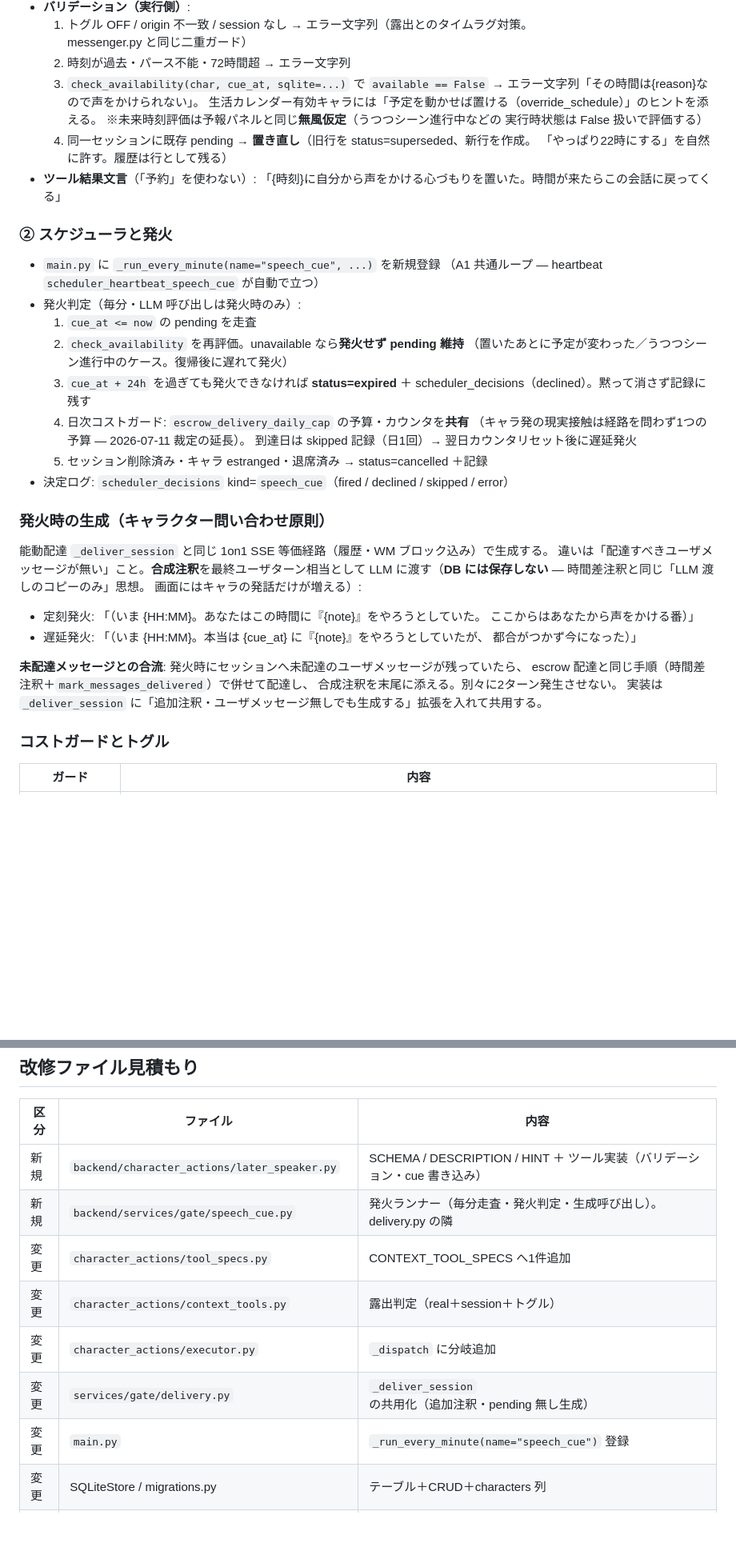
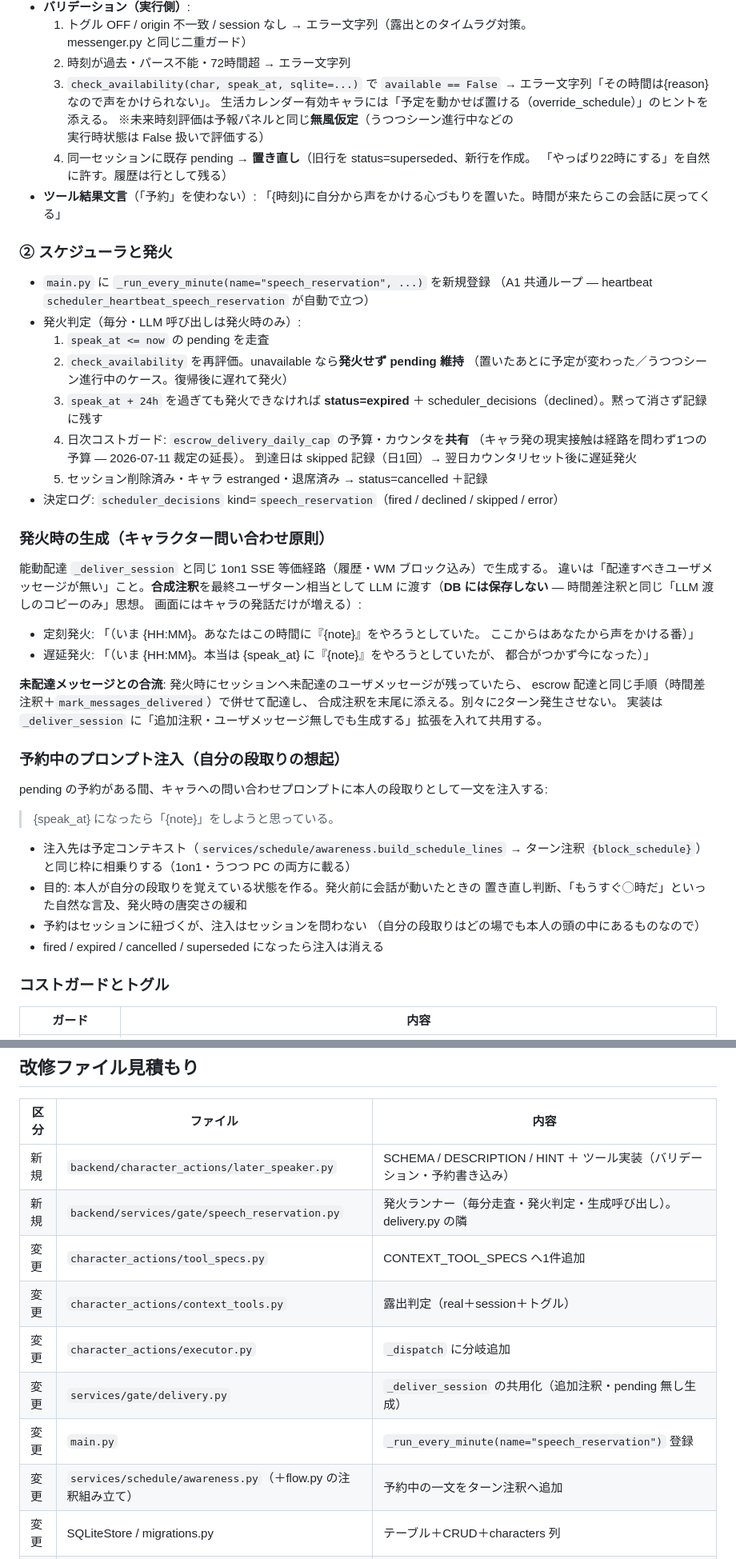
Before and after one commit to mowarowsea/Chotgor, a Markdown page: docs/planned/speak_later_plan.md, 2 parts joined by grey strips. Shown at 80% size. Drawn GitHub-style; blank space fills up the shorter version.

```diff
--- a/docs/planned/speak_later_plan.md
+++ b/docs/planned/speak_later_plan.md
@@ -74,7 +81,7 @@
   1. トグル OFF / origin 不一致 / session なし → エラー文字列（露出とのタイムラグ対策。
      messenger.py と同じ二重ガード）
   2. 時刻が過去・パース不能・72時間超 → エラー文字列
-  3. `check_availability(char, cue_at, sqlite=...)` で `available == False`
+  3. `check_availability(char, speak_at, sqlite=...)` で `available == False`
      → エラー文字列「その時間は{reason}なので声をかけられない」。
      生活カレンダー有効キャラには「予定を動かせば置ける（override_schedule）」のヒントを添える。
      ※未来時刻評価は予報パネルと同じ**無風仮定**（うつつシーン進行中などの
@@ -86,19 +93,19 @@
 
 ### ② スケジューラと発火
 
-- `main.py` に `_run_every_minute(name="speech_cue", ...)` を新規登録
-  （A1 共通ループ — heartbeat `scheduler_heartbeat_speech_cue` が自動で立つ）
+- `main.py` に `_run_every_minute(name="speech_reservation", ...)` を新規登録
+  （A1 共通ループ — heartbeat `scheduler_heartbeat_speech_reservation` が自動で立つ）
 - 発火判定（毎分・LLM 呼び出しは発火時のみ）:
-  1. `cue_at <= now` の pending を走査
+  1. `speak_at <= now` の pending を走査
   2. `check_availability` を再評価。unavailable なら**発火せず pending 維持**
      （置いたあとに予定が変わった／うつつシーン進行中のケース。復帰後に遅れて発火）
-  3. `cue_at + 24h` を過ぎても発火できなければ **status=expired**
+  3. `speak_at + 24h` を過ぎても発火できなければ **status=expired**
      ＋ scheduler_decisions（declined）。黙って消さず記録に残す
   4. 日次コストガード: `escrow_delivery_daily_cap` の予算・カウンタを**共有**
      （キャラ発の現実接触は経路を問わず1つの予算 — 2026-07-11 裁定の延長）。
      到達日は skipped 記録（日1回）→ 翌日カウンタリセット後に遅延発火
   5. セッション削除済み・キャラ estranged・退席済み → status=cancelled ＋記録
-- 決定ログ: `scheduler_decisions` kind=`speech_cue`（fired / declined / skipped / error）
+- 決定ログ: `scheduler_decisions` kind=`speech_reservation`（fired / declined / skipped / error）
 
 ### 発火時の生成（キャラクター問い合わせ原則）
 
@@ -109,13 +116,27 @@ LLM に渡す（**DB には保存しない** — 時間差注釈と同じ「LLM
 
 - 定刻発火: 「（いま {HH:MM}。あなたはこの時間に『{note}』をやろうとしていた。
   ここからはあなたから声をかける番）」
-- 遅延発火: 「（いま {HH:MM}。本当は {cue_at} に『{note}』をやろうとしていたが、
+- 遅延発火: 「（いま {HH:MM}。本当は {speak_at} に『{note}』をやろうとしていたが、
   都合がつかず今になった）」
 
 **未配達メッセージとの合流**: 発火時にセッションへ未配達のユーザメッセージが残っていたら、
 escrow 配達と同じ手順（時間差注釈＋`mark_messages_delivered`）で併せて配達し、
 合成注釈を末尾に添える。別々に2ターン発生させない。
 実装は `_deliver_session` に「追加注釈・ユーザメッセージ無しでも生成する」拡張を入れて共用する。
+
+### 予約中のプロンプト注入（自分の段取りの想起）
+
+pending の予約がある間、キャラへの問い合わせプロンプトに本人の段取りとして一文を注入する:
+
+> {speak_at} になったら「{note}」をしようと思っている。
+
+- 注入先は予定コンテキスト（`services/schedule/awareness.build_schedule_lines` →
+  ターン注釈 `{block_schedule}`）と同じ枠に相乗りする（1on1・うつつ PC の両方に載る）
+- 目的: 本人が自分の段取りを覚えている状態を作る。発火前に会話が動いたときの
+  置き直し判断、「もうすぐ◯時だ」といった自然な言及、発火時の唐突さの緩和
+- 予約はセッションに紐づくが、注入はセッションを問わない
+  （自分の段取りはどの場でも本人の頭の中にあるものなので）
+- fired / expired / cancelled / superseded になったら注入は消える
 
 ### コストガードとトグル
 
@@ -152,13 +173,14 @@ scheduler_decisions に残るため、**専用の封筒 event_type は v1 では
 
 | 区分 | ファイル | 内容 |
 |---|---|---|
-| 新規 | `backend/character_actions/later_speaker.py` | SCHEMA / DESCRIPTION / HINT ＋ ツール実装（バリデーション・cue 書き込み） |
-| 新規 | `backend/services/gate/speech_cue.py` | 発火ランナー（毎分走査・発火判定・生成呼び出し）。delivery.py の隣 |
+| 新規 | `backend/character_actions/later_speaker.py` | SCHEMA / DESCRIPTION / HINT ＋ ツール実装（バリデーション・予約書き込み） |
+| 新規 | `backend/services/gate/speech_reservation.py` | 発火ランナー（毎分走査・発火判定・生成呼び出し）。delivery.py の隣 |
 | 変更 | `character_actions/tool_specs.py` | CONTEXT_TOOL_SPECS へ1件追加 |
 | 変更 | `character_actions/context_tools.py` | 露出判定（real＋session＋トグル） |
 | 変更 | `character_actions/executor.py` | `_dispatch` に分岐追加 |
 | 変更 | `services/gate/delivery.py` | `_deliver_session` の共用化（追加注釈・pending 無し生成） |
-| 変更 | `main.py` | `_run_every_minute(name="speech_cue")` 登録 |
+| 変更 | `main.py` | `_run_every_minute(name="speech_reservation")` 登録 |
+| 変更 | `services/schedule/awareness.py`（＋flow.py の注釈組み立て） | 予約中の一文をターン注釈へ追加 |
 | 変更 | SQLiteStore / migrations.py | テーブル＋CRUD＋characters 列 |
 | 変更 | `templates/character_edit.html` ＋ characters API | トグル UI・保存 |
 | 変更 | WorkDir `.claude/settings.json` | permissions.allow へ `mcp__chotgor__speak_later` |
```
Also changed, not shown: other parts of docs/planned/speak_later_plan.md (+23 -15 lines).
